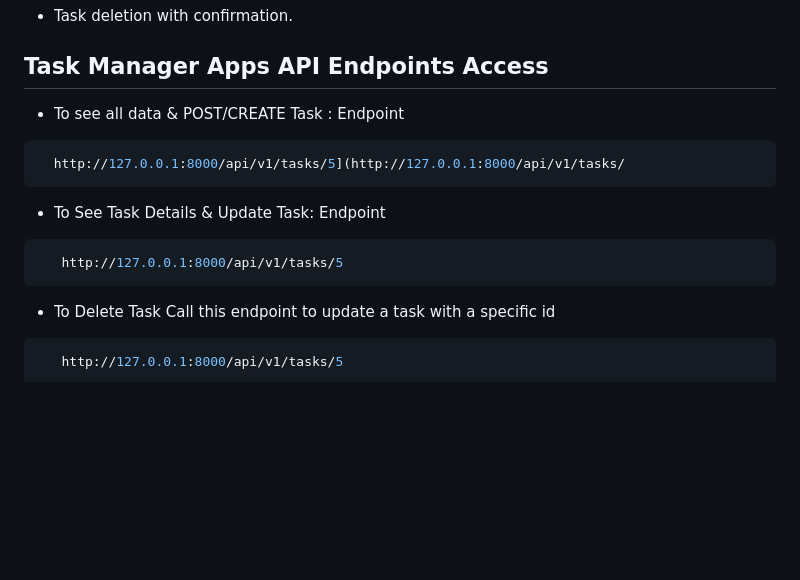
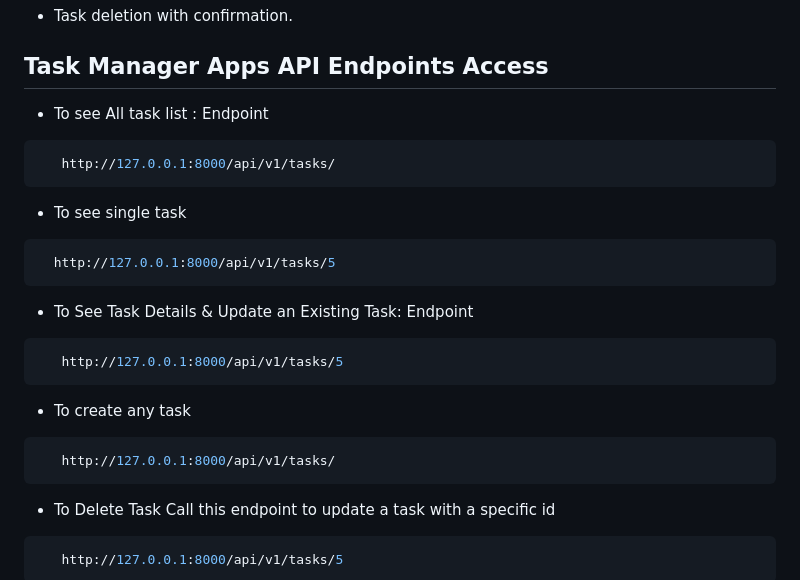
Before and after one commit to MohammadIshak47/task_manager, a Markdown page: README.md, the part around the change. Rendered like a GitHub page; blank space fills up the shorter version.

````diff
--- a/README.md
+++ b/README.md
@@ -292,16 +292,28 @@ To deactivate the virtual environment
 - Task deletion with confirmation.
 
 ## Task Manager Apps  API Endpoints Access
-- To see all data & POST/CREATE Task : Endpoint
- ```bash
-   http://127.0.0.1:8000/api/v1/tasks/5](http://127.0.0.1:8000/api/v1/tasks/
+
+- To see All task list : Endpoint
+```bash
+   http://127.0.0.1:8000/api/v1/tasks/
 ```
 
+- To see  single task
 
-- To See Task Details & Update Task: Endpoint
+ ```bash
+   http://127.0.0.1:8000/api/v1/tasks/5
+```
+
+- To See Task Details & Update an Existing Task: Endpoint
 ```bash
    http://127.0.0.1:8000/api/v1/tasks/5
 ```
+
+- To create any task
+```bash
+   http://127.0.0.1:8000/api/v1/tasks/
+```
+
 - To Delete Task Call this endpoint to update a task with a specific id
 
 ```bash
````
